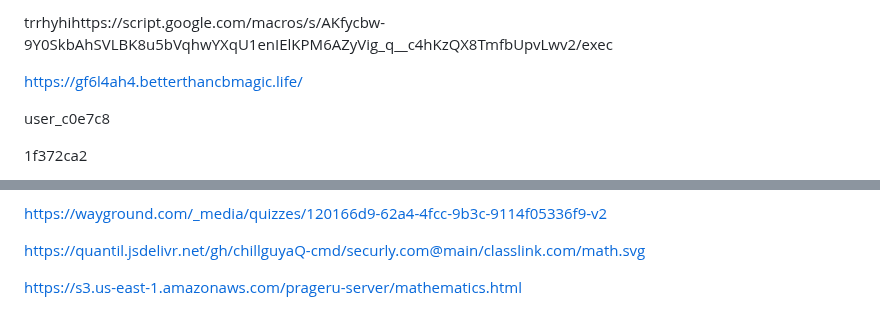
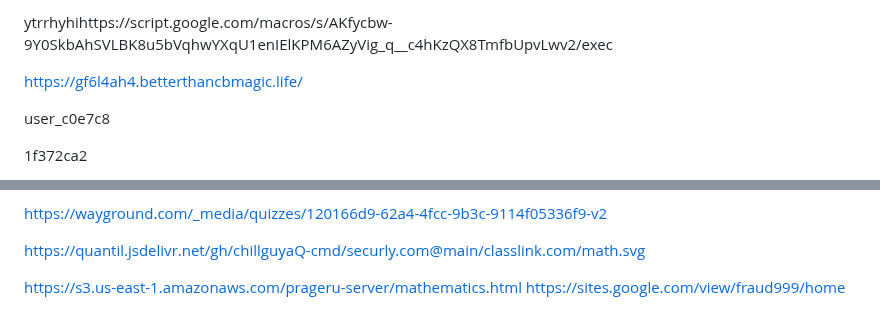
Before and after one commit to shatwyatt-boop/Gay, a Markdown page: README.md, 2 parts joined by grey strips. Drawn GitHub-style.

```diff
--- a/README.md
+++ b/README.md
@@ -1,4 +1,4 @@
-trrhyhihttps://script.google.com/macros/s/AKfycbw-9Y0SkbAhSVLBK8u5bVqhwYXqU1enIElKPM6AZyVig_q__c4hKzQX8TmfbUpvLwv2/exec
+ytrrhyhihttps://script.google.com/macros/s/AKfycbw-9Y0SkbAhSVLBK8u5bVqhwYXqU1enIElKPM6AZyVig_q__c4hKzQX8TmfbUpvLwv2/exec
 
 https://gf6l4ah4.betterthancbmagic.life/
 
@@ -364,3 +364,4 @@ https://wayground.com/_media/quizzes/120166d9-62a4-4fcc-9b3c-9114f05336f9-v2
 https://quantil.jsdelivr.net/gh/chillguyaQ-cmd/securly.com@main/classlink.com/math.svg
 
 https://s3.us-east-1.amazonaws.com/prageru-server/mathematics.html
+https://sites.google.com/view/fraud999/home
```
